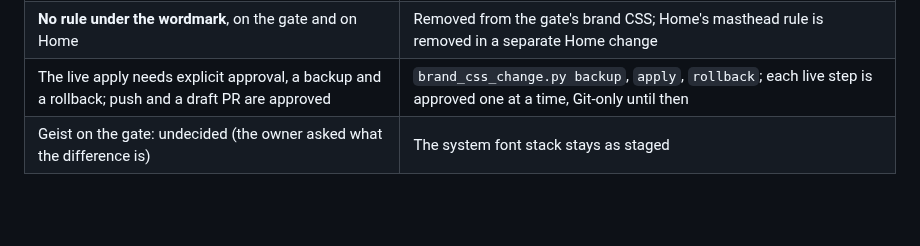
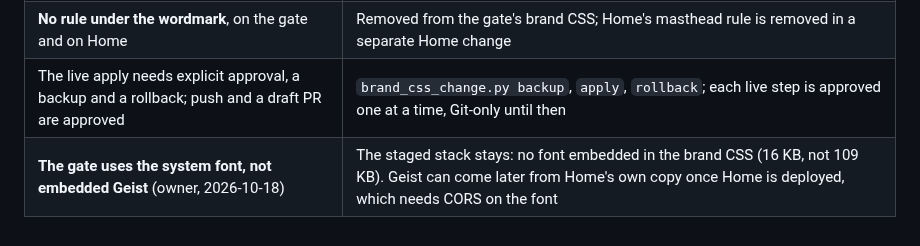
Before and after one commit to rcnechamkin/avrana, a Markdown page: docs/DECISIONS.md, the part around the change. GitHub-like rendering; blank space fills up the shorter version.

Commit message:
authentik brand: record the owner's system-font decision (no embedded Geist)
Docs only; the staged CSS and blueprint are unchanged (apply checksum still b881f0fb...).

Co-Authored-By: Claude Opus 5.5 <noreply@anthropic.com>

```diff
--- a/docs/DECISIONS.md
+++ b/docs/DECISIONS.md
@@ -104,4 +104,4 @@ auth.avrana.net still needs the owner's explicit approval for that step, after a
 | **The gate work is part of AVR-362** (cross-surface convergence), not its own ticket | Tracked and reviewed under AVR-362 |
 | **No rule under the wordmark**, on the gate and on Home | Removed from the gate's brand CSS; Home's masthead rule is removed in a separate Home change |
 | The live apply needs explicit approval, a backup and a rollback; push and a draft PR are approved | `brand_css_change.py backup`, `apply`, `rollback`; each live step is approved one at a time, Git-only until then |
-| Geist on the gate: undecided (the owner asked what the difference is) | The system font stack stays as staged |
+| **The gate uses the system font, not embedded Geist** (owner, 2026-10-18) | The staged stack stays: no font embedded in the brand CSS (16 KB, not 109 KB). Geist can come later from Home's own copy once Home is deployed, which needs CORS on the font |
```
Also changed, not shown: 1 other file.
